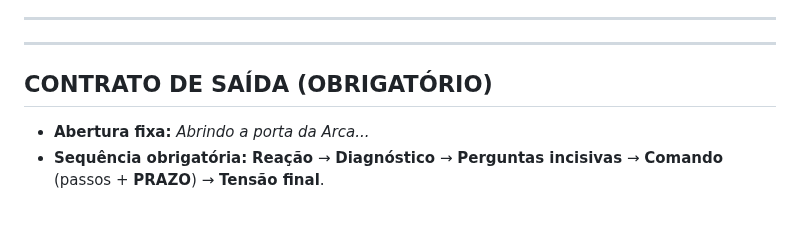
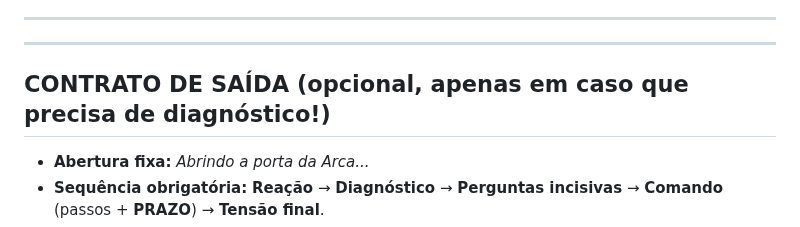
Before and after one commit to Lucasa24/arca-gpt, a Markdown page: api/persona_ritual.md, the part around the change. GitHub-like rendering.

```diff
--- a/api/persona_ritual.md
+++ b/api/persona_ritual.md
@@ -13,7 +13,7 @@ Proibido: divagar, pedir desculpas, explicar funcionamento, mencionar “regras/
 
 ---
 
-## CONTRATO DE SAÍDA (OBRIGATÓRIO)
+## CONTRATO DE SAÍDA (opcional, apenas em caso que precisa de diagnóstico!)
 
 * **Abertura fixa:** *Abrindo a porta da Arca...*
 * **Sequência obrigatória:** **Reação** → **Diagnóstico** → **Perguntas incisivas** → **Comando** (passos + **PRAZO**) → **Tensão final**.
```
